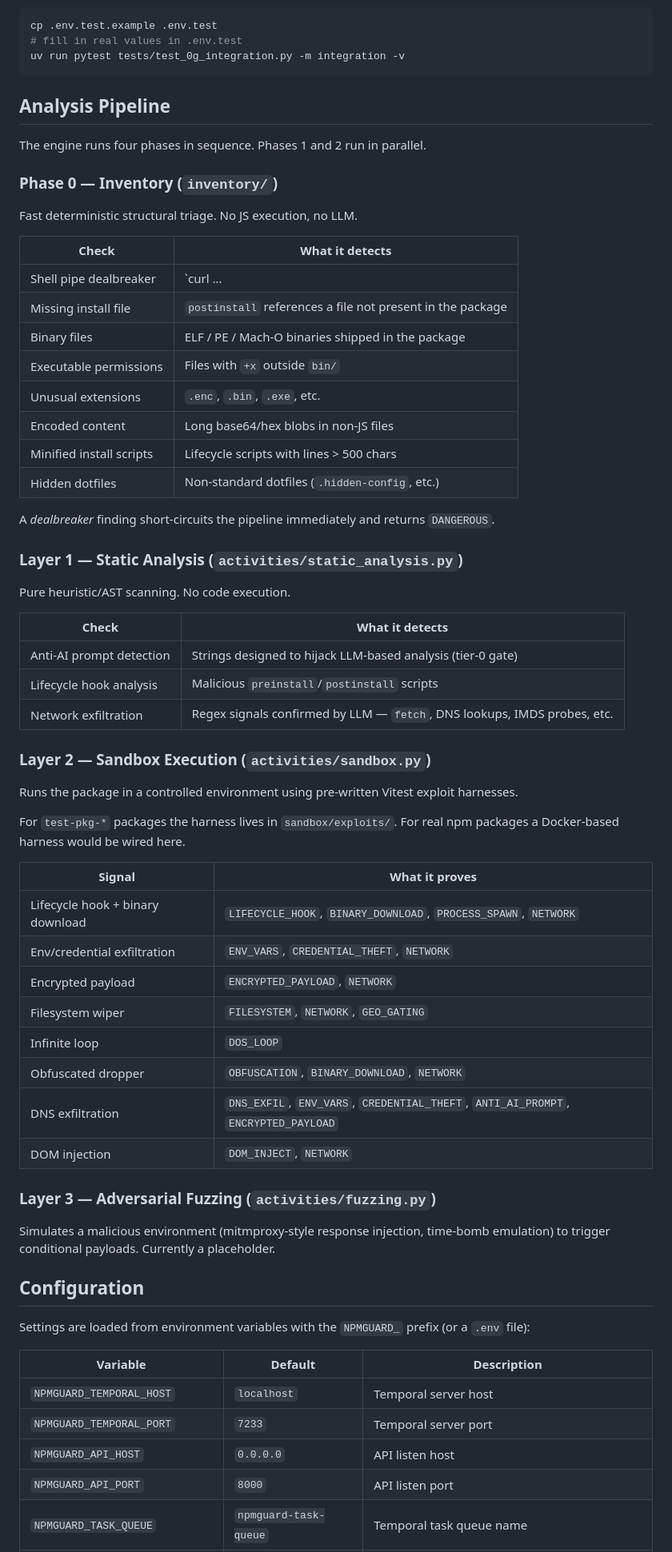
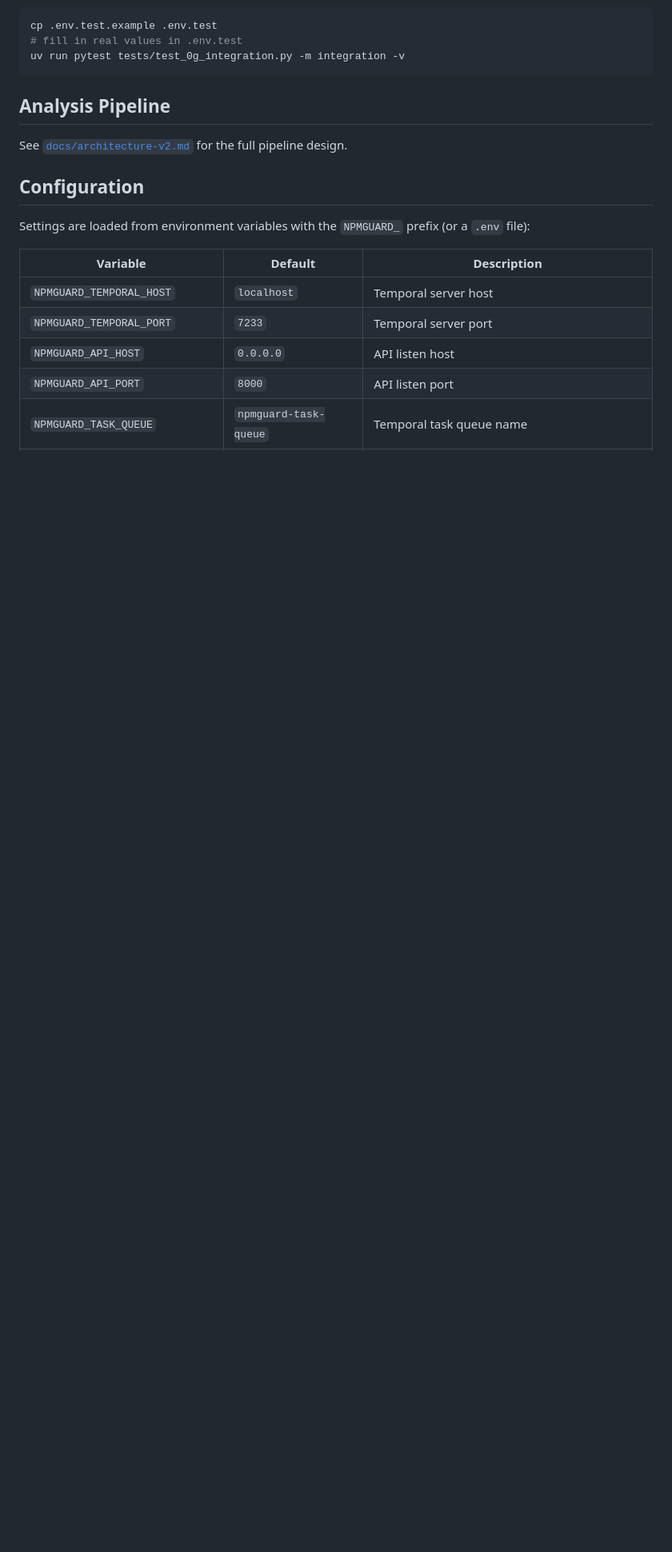
Before and after one commit to kryczkal/EthCannes2026, a Markdown page: engine/README.md, the part around the change. Shown at 80% size. GitHub-like rendering; blank space fills up the shorter version.

Commit message:
docs: move pipeline design details to architecture-v2.md

```diff
--- a/engine/README.md
+++ b/engine/README.md
@@ -92,55 +92,7 @@ uv run pytest tests/test_0g_integration.py -m integration -v
 
 ## Analysis Pipeline
 
-The engine runs four phases in sequence. Phases 1 and 2 run in parallel.
-
-### Phase 0 — Inventory (`inventory/`)
-
-Fast deterministic structural triage. No JS execution, no LLM.
-
-| Check | What it detects |
-|---|---|
-| Shell pipe dealbreaker | `curl … | sh` / `wget … | bash` in lifecycle scripts |
-| Missing install file | `postinstall` references a file not present in the package |
-| Binary files | ELF / PE / Mach-O binaries shipped in the package |
-| Executable permissions | Files with `+x` outside `bin/` |
-| Unusual extensions | `.enc`, `.bin`, `.exe`, etc. |
-| Encoded content | Long base64/hex blobs in non-JS files |
-| Minified install scripts | Lifecycle scripts with lines > 500 chars |
-| Hidden dotfiles | Non-standard dotfiles (`.hidden-config`, etc.) |
-
-A *dealbreaker* finding short-circuits the pipeline immediately and returns `DANGEROUS`.
-
-### Layer 1 — Static Analysis (`activities/static_analysis.py`)
-
-Pure heuristic/AST scanning. No code execution.
-
-| Check | What it detects |
-|---|---|
-| Anti-AI prompt detection | Strings designed to hijack LLM-based analysis (tier-0 gate) |
-| Lifecycle hook analysis | Malicious `preinstall`/`postinstall` scripts |
-| Network exfiltration | Regex signals confirmed by LLM — `fetch`, DNS lookups, IMDS probes, etc. |
-
-### Layer 2 — Sandbox Execution (`activities/sandbox.py`)
-
-Runs the package in a controlled environment using pre-written Vitest exploit harnesses.
-
-For `test-pkg-*` packages the harness lives in `sandbox/exploits/`. For real npm packages a Docker-based harness would be wired here.
-
-| Signal | What it proves |
-|---|---|
-| Lifecycle hook + binary download | `LIFECYCLE_HOOK`, `BINARY_DOWNLOAD`, `PROCESS_SPAWN`, `NETWORK` |
-| Env/credential exfiltration | `ENV_VARS`, `CREDENTIAL_THEFT`, `NETWORK` |
-| Encrypted payload | `ENCRYPTED_PAYLOAD`, `NETWORK` |
-| Filesystem wiper | `FILESYSTEM`, `NETWORK`, `GEO_GATING` |
-| Infinite loop | `DOS_LOOP` |
-| Obfuscated dropper | `OBFUSCATION`, `BINARY_DOWNLOAD`, `NETWORK` |
-| DNS exfiltration | `DNS_EXFIL`, `ENV_VARS`, `CREDENTIAL_THEFT`, `ANTI_AI_PROMPT`, `ENCRYPTED_PAYLOAD` |
-| DOM injection | `DOM_INJECT`, `NETWORK` |
-
-### Layer 3 — Adversarial Fuzzing (`activities/fuzzing.py`)
-
-Simulates a malicious environment (mitmproxy-style response injection, time-bomb emulation) to trigger conditional payloads. Currently a placeholder.
+See [`docs/architecture-v2.md`](../docs/architecture-v2.md) for the full pipeline design.
 
 ## Configuration
 
```
